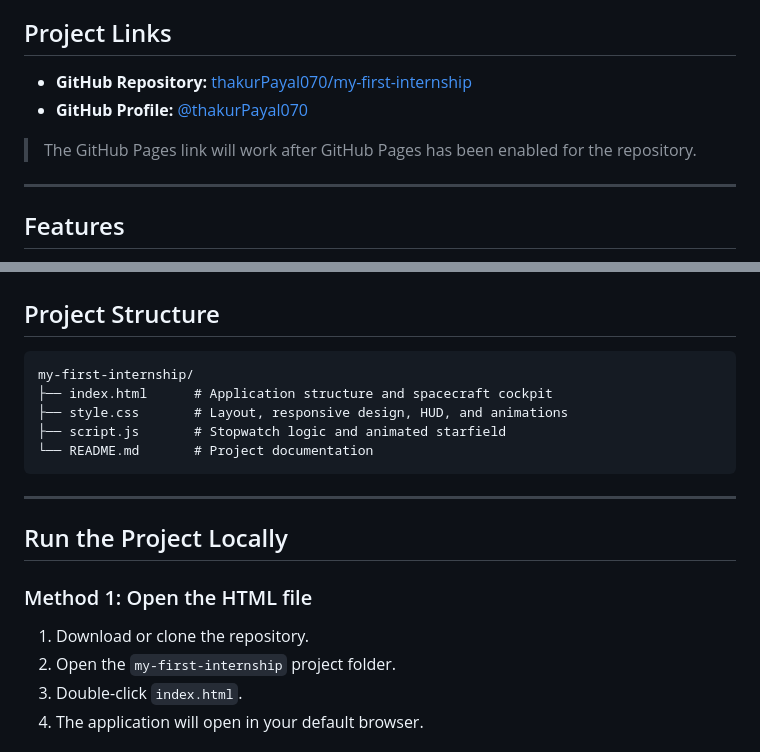
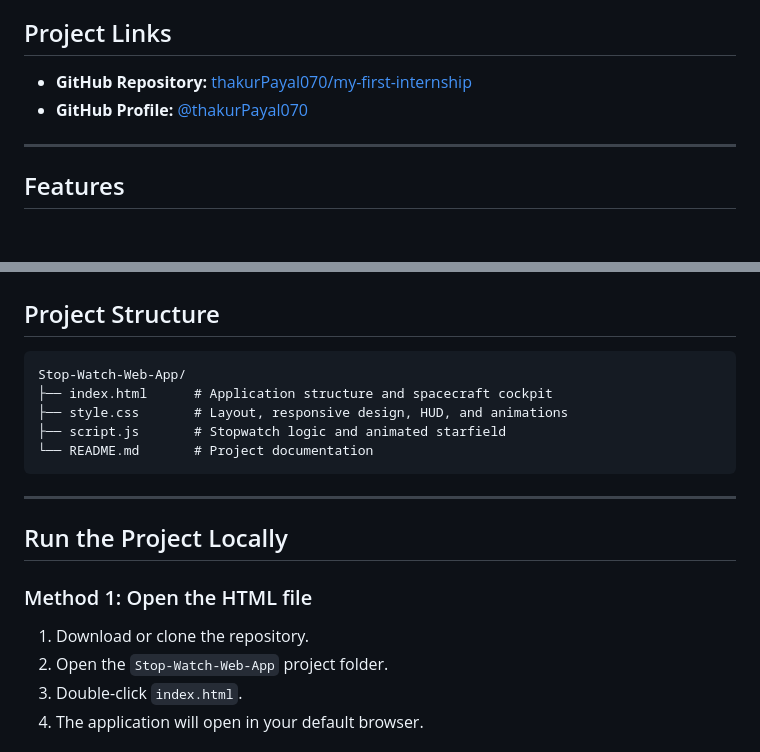
Before and after one commit to thakurPayal070/Stop-Watch-Web-App, a Markdown page: README.md, 2 parts joined by grey strips. GitHub-like rendering; blank space fills up the shorter version.

````diff
--- a/README.md
+++ b/README.md
@@ -10,6 +10,5 @@ This project was created using **HTML, CSS, and JavaScript**. It does not requir
 - **GitHub Profile:** [@thakurPayal070](https://github.com/thakurPayal070)
 
-> The GitHub Pages link will work after GitHub Pages has been enabled for the repository.
 
 ---
 
@@ -52,7 +51,7 @@ This project was created using **HTML, CSS, and JavaScript**. It does not requir
 ##  Project Structure
 
 ```text
-my-first-internship/
+Stop-Watch-Web-App/
 ├── index.html      # Application structure and spacecraft cockpit
 ├── style.css       # Layout, responsive design, HUD, and animations
 ├── script.js       # Stopwatch logic and animated starfield
@@ -66,7 +65,7 @@ my-first-internship/
 ### Method 1: Open the HTML file
 
 1. Download or clone the repository.
-2. Open the `my-first-internship` project folder.
+2. Open the `Stop-Watch-Web-App` project folder.
 3. Double-click `index.html`.
 4. The application will open in your default browser.
 
````
Also changed, not shown: other parts of README.md (+1 -1 lines).
